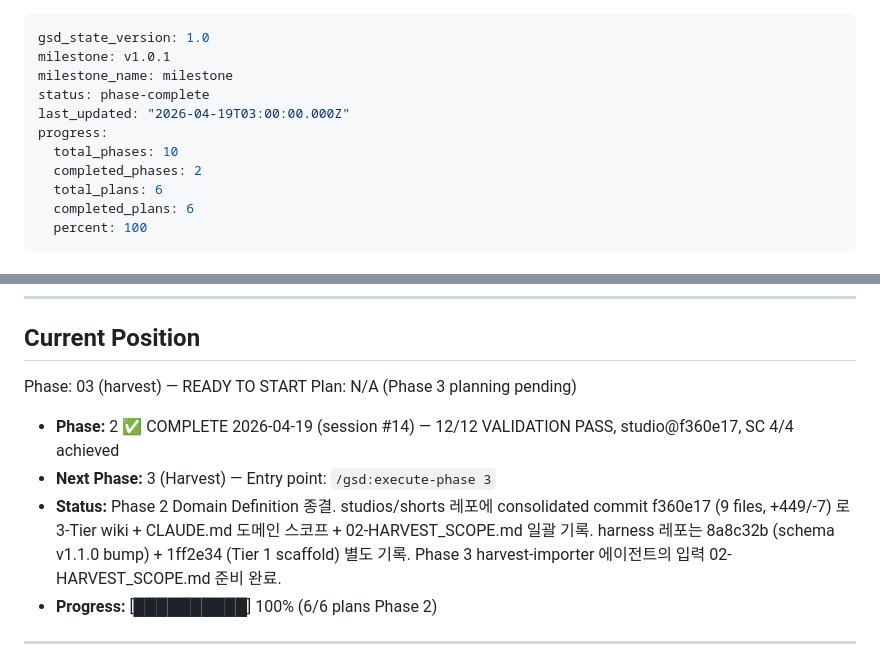
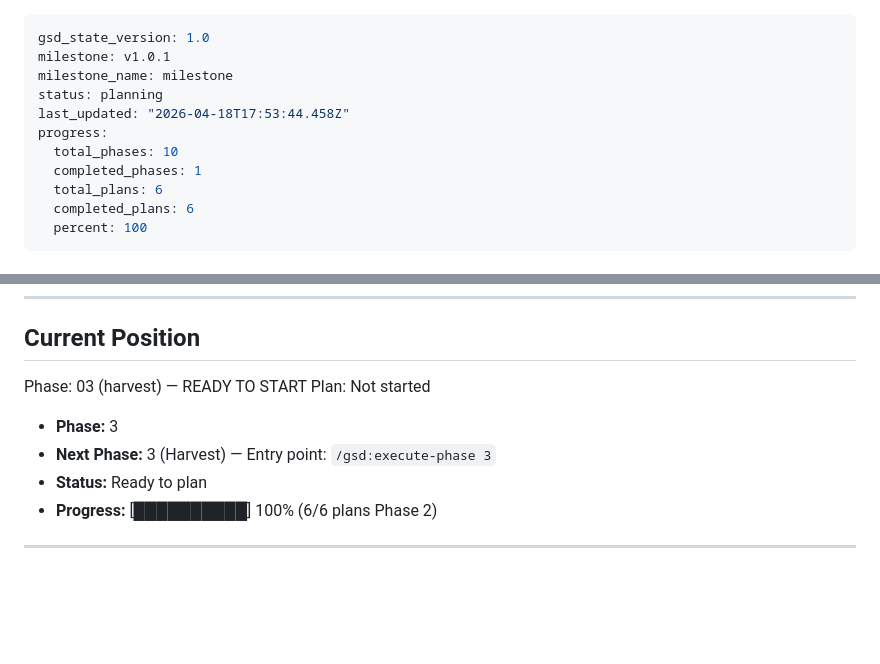
Before and after one commit to kanno321-create/shorts_studio, a Markdown page: .planning/STATE.md, 2 parts joined by grey strips. GitHub-like rendering; blank space fills up the shorter version.

Commit message:
docs(phase-2): complete phase execution

```diff
--- a/.planning/STATE.md
+++ b/.planning/STATE.md
@@ -2,11 +2,11 @@
 gsd_state_version: 1.0
 milestone: v1.0.1
 milestone_name: milestone
-status: phase-complete
-last_updated: "2026-04-19T03:00:00.000Z"
+status: planning
+last_updated: "2026-04-18T17:53:44.458Z"
 progress:
   total_phases: 10
-  completed_phases: 2
+  completed_phases: 1
   total_plans: 6
   completed_plans: 6
   percent: 100
@@ -32,11 +32,11 @@ progress:
 ## Current Position
 
 Phase: 03 (harvest) — READY TO START
-Plan: N/A (Phase 3 planning pending)
+Plan: Not started
 
-- **Phase:** 2 ✅ COMPLETE 2026-04-19 (session #14) — 12/12 VALIDATION PASS, studio@f360e17, SC 4/4 achieved
+- **Phase:** 3
 - **Next Phase:** 3 (Harvest) — Entry point: `/gsd:execute-phase 3`
-- **Status:** Phase 2 Domain Definition 종결. studios/shorts 레포에 consolidated commit f360e17 (9 files, +449/-7) 로 3-Tier wiki + CLAUDE.md 도메인 스코프 + 02-HARVEST_SCOPE.md 일괄 기록. harness 레포는 8a8c32b (schema v1.1.0 bump) + 1ff2e34 (Tier 1 scaffold) 별도 기록. Phase 3 harvest-importer 에이전트의 입력 02-HARVEST_SCOPE.md 준비 완료.
+- **Status:** Ready to plan
 - **Progress:** [██████████] 100% (6/6 plans Phase 2)
 
 ---
```
Also changed, not shown: 1 other file.
